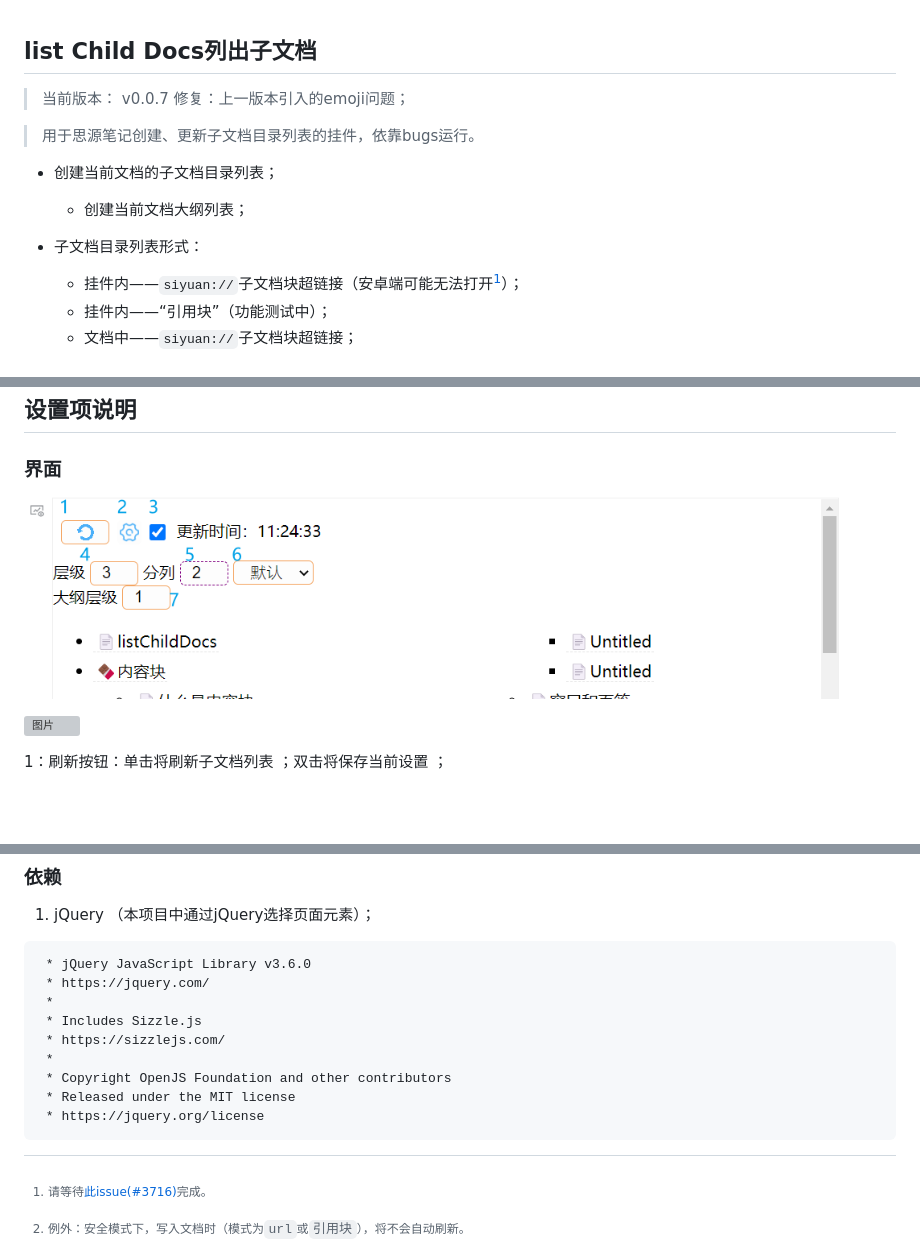
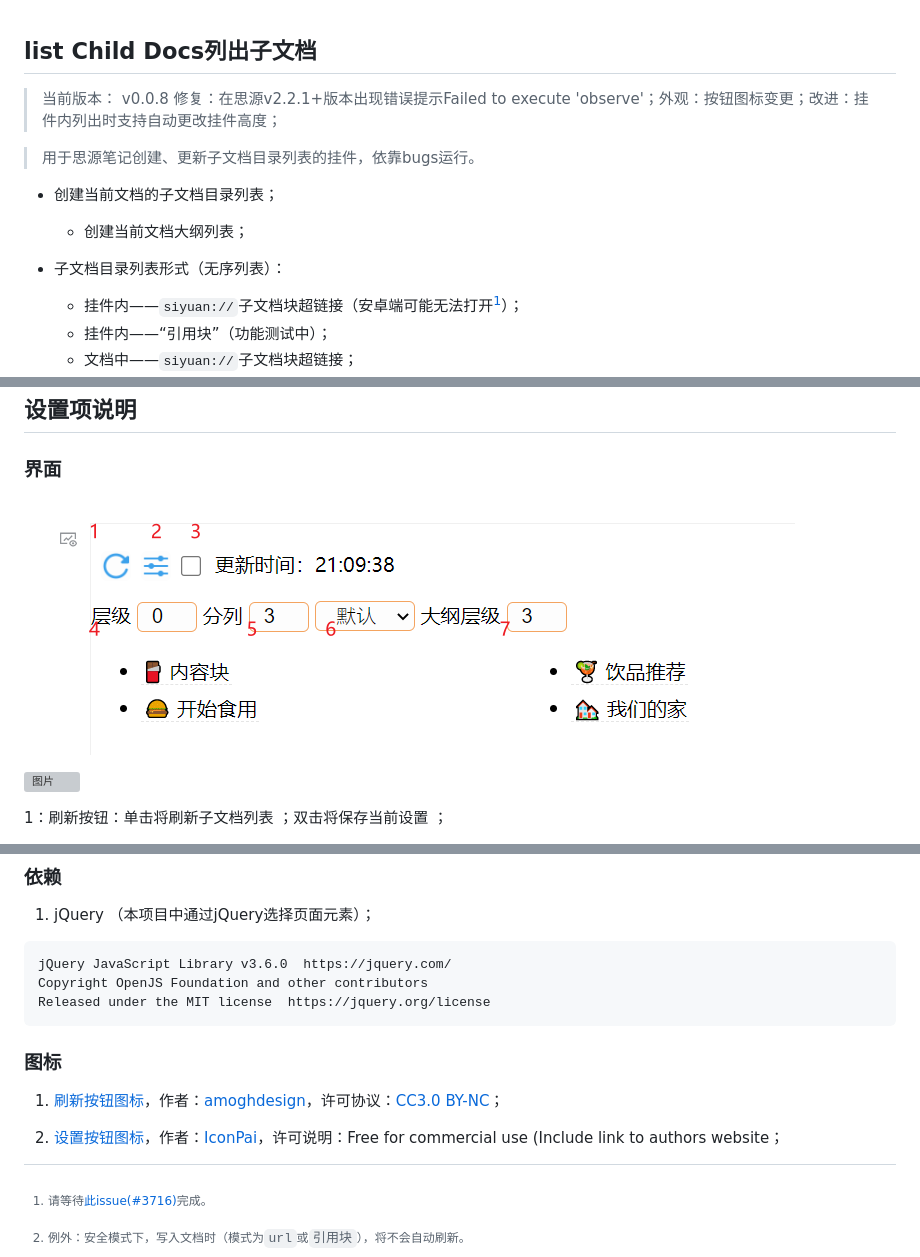
Before and after one commit to OpaqueGlass/listChildDocs, a Markdown page: README.md, 3 parts joined by grey strips. Rendered like a GitHub page; pictures changed too: README.assets/setting.png; blank space fills up the shorter version; grey boxes are pictures that could not be loaded.

Commit message:
v0.0.8 Release

````diff
--- a/README.md
+++ b/README.md
@@ -1,6 +1,6 @@
 ## list Child Docs列出子文档
 
-> 当前版本： v0.0.7 修复：上一版本引入的emoji问题；
+> 当前版本： v0.0.8 修复：在思源v2.2.1+版本出现错误提示Failed to execute 'observe'；外观：按钮图标变更；改进：挂件内列出时支持自动更改挂件高度；
 >
 
 > 用于思源笔记创建、更新子文档目录列表的挂件，依靠bugs运行。
@@ -8,7 +8,7 @@
 - 创建当前文档的子文档目录列表；
   - 创建当前文档大纲列表；
 
-- 子文档目录列表形式：
+- 子文档目录列表形式（无序列表）：
   - 挂件内——`siyuan://`子文档块超链接（安卓端可能无法打开[^3]）；
   - 挂件内——“引用块”（功能测试中）；
   - 文档中——`siyuan://`子文档块超链接；
@@ -129,16 +134,18 @@
 1. jQuery （本项目中通过jQuery选择页面元素）；
 
 ```
- * jQuery JavaScript Library v3.6.0
- * https://jquery.com/
- *
- * Includes Sizzle.js
- * https://sizzlejs.com/
- *
- * Copyright OpenJS Foundation and other contributors
- * Released under the MIT license
- * https://jquery.org/license
+jQuery JavaScript Library v3.6.0  https://jquery.com/
+Copyright OpenJS Foundation and other contributors
+Released under the MIT license  https://jquery.org/license
 ```
+
+### 图标
+
+1. [刷新按钮图标](https://www.iconfinder.com/icons/5402417/refresh_rotate_sync_update_reload_repeat_icon)，作者：[amoghdesign](https://www.iconfinder.com/amoghdesign)，许可协议：[CC3.0 BY-NC](http://creativecommons.org/licenses/by-nc/3.0/)；
+
+2. [设置按钮图标](https://www.iconfinder.com/icons/5925600/control_options_settings_icon)，作者：[IconPai](https://www.iconfinder.com/iconpai)，许可说明：Free for commercial use (Include link to authors website；
+
+
 
 [^1]: 例外：安全模式下，写入文档时（模式为`url`或`引用块`），将不会自动刷新。
 [^2]: 通过监视页签变化获取当前文档是否更新，默认仅在windows启用，不支持ios、android系统。例外：安全模式下，写入文档时（模式为`url`或`引用块`），将不会自动刷新。
````
Also changed, not shown: other parts of README.md (+7 -2 lines), CHANGELOG.md (+8 -1 lines), preview.png, 2 other files.
